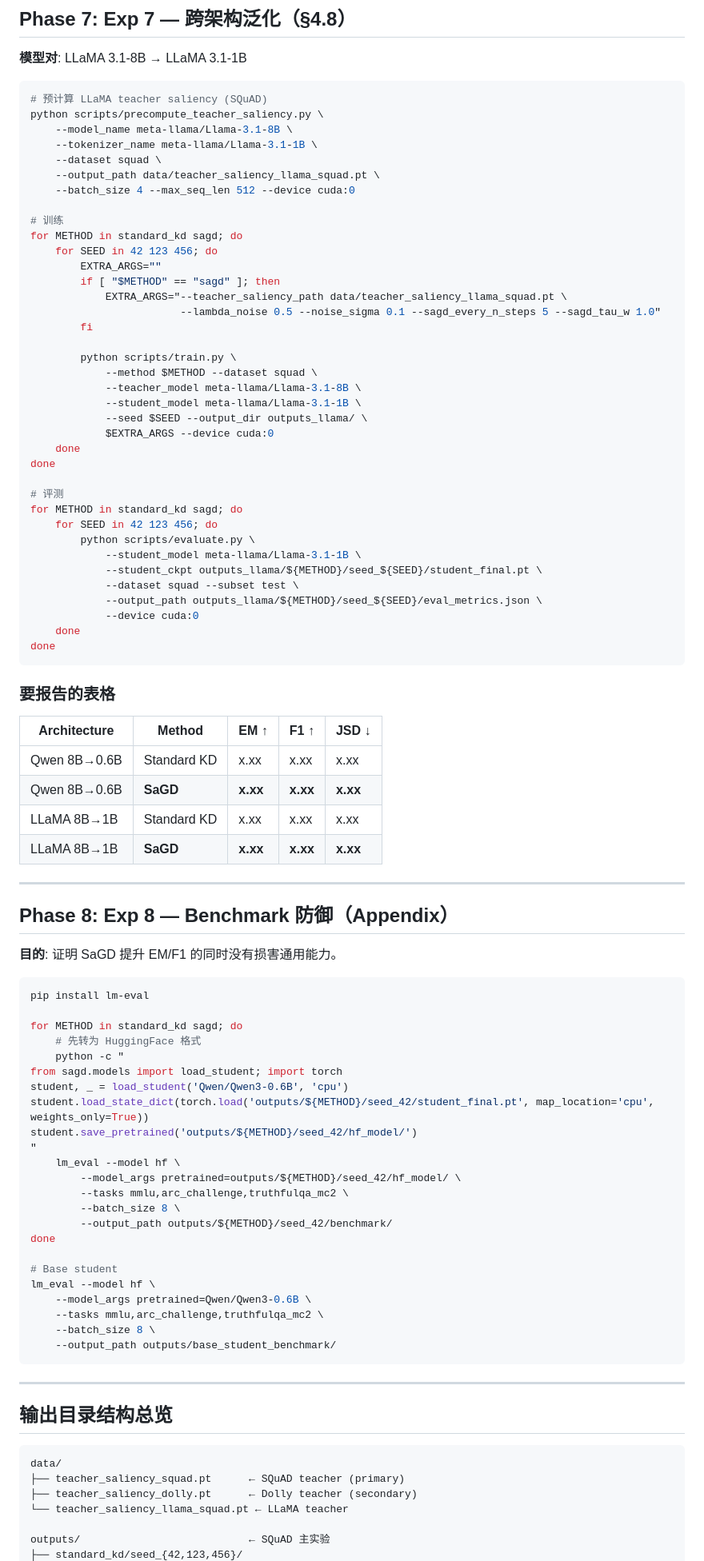
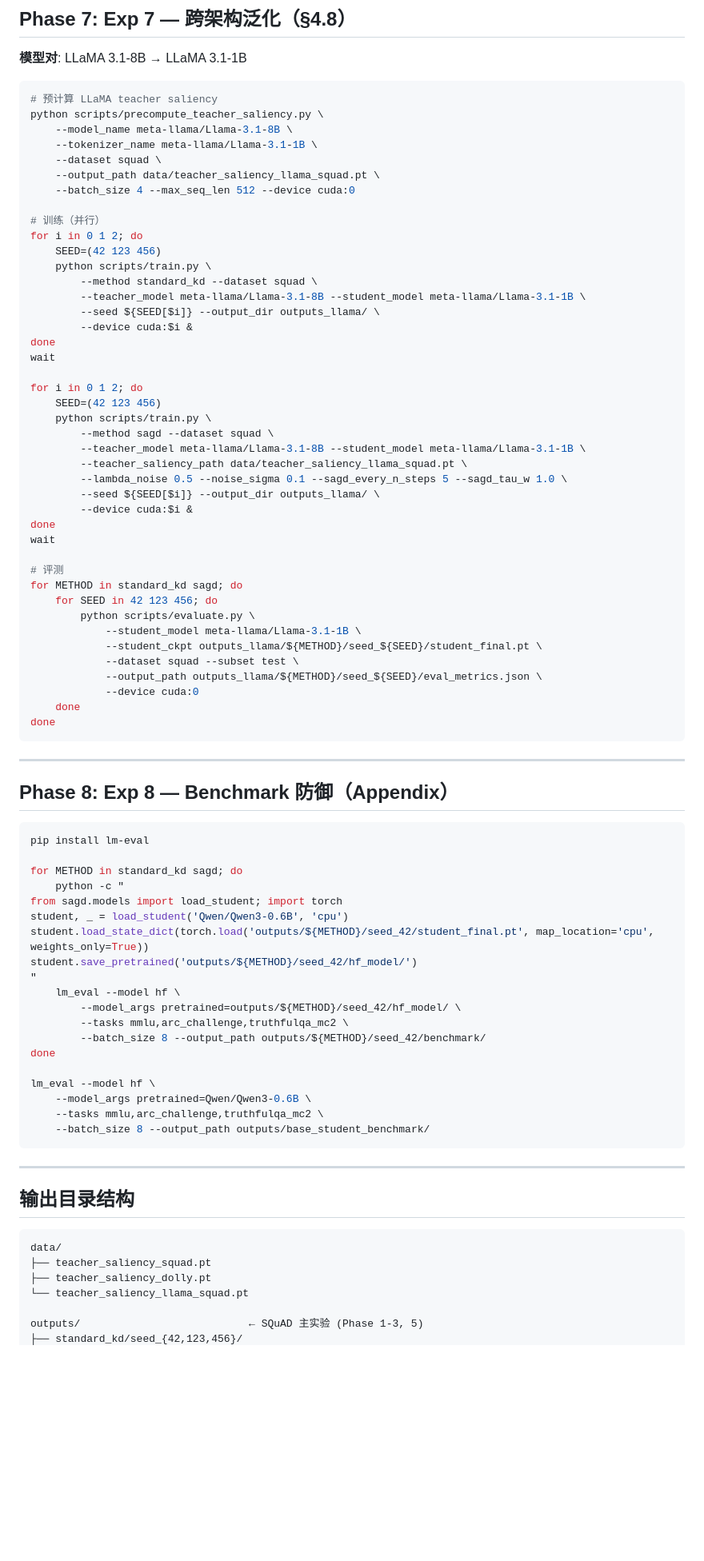
Before and after one commit to Skyyyy0920/SaGD, a Markdown page: EXPERIMENTS.md, the part around one of its changes. Shown at 80% size. GitHub-like rendering; blank space fills up the shorter version.

````diff
--- a/EXPERIMENTS.md
+++ b/EXPERIMENTS.md
@@ -414,7 +492,7 @@ done
 **模型对**: LLaMA 3.1-8B → LLaMA 3.1-1B
 
 ```bash
-# 预计算 LLaMA teacher saliency (SQuAD)
+# 预计算 LLaMA teacher saliency
 python scripts/precompute_teacher_saliency.py \
     --model_name meta-llama/Llama-3.1-8B \
     --tokenizer_name meta-llama/Llama-3.1-1B \
@@ -422,23 +500,28 @@ python scripts/precompute_teacher_saliency.py \
     --output_path data/teacher_saliency_llama_squad.pt \
     --batch_size 4 --max_seq_len 512 --device cuda:0
 
-# 训练
-for METHOD in standard_kd sagd; do
-    for SEED in 42 123 456; do
-        EXTRA_ARGS=""
-        if [ "$METHOD" == "sagd" ]; then
-            EXTRA_ARGS="--teacher_saliency_path data/teacher_saliency_llama_squad.pt \
-                        --lambda_noise 0.5 --noise_sigma 0.1 --sagd_every_n_steps 5 --sagd_tau_w 1.0"
-        fi
+# 训练（并行）
+for i in 0 1 2; do
+    SEED=(42 123 456)
+    python scripts/train.py \
+        --method standard_kd --dataset squad \
+        --teacher_model meta-llama/Llama-3.1-8B --student_model meta-llama/Llama-3.1-1B \
+        --seed ${SEED[$i]} --output_dir outputs_llama/ \
+        --device cuda:$i &
+done
+wait
 
-        python scripts/train.py \
-            --method $METHOD --dataset squad \
-            --teacher_model meta-llama/Llama-3.1-8B \
-            --student_model meta-llama/Llama-3.1-1B \
-            --seed $SEED --output_dir outputs_llama/ \
-            $EXTRA_ARGS --device cuda:0
-    done
+for i in 0 1 2; do
+    SEED=(42 123 456)
+    python scripts/train.py \
+        --method sagd --dataset squad \
+        --teacher_model meta-llama/Llama-3.1-8B --student_model meta-llama/Llama-3.1-1B \
+        --teacher_saliency_path data/teacher_saliency_llama_squad.pt \
+        --lambda_noise 0.5 --noise_sigma 0.1 --sagd_every_n_steps 5 --sagd_tau_w 1.0 \
+        --seed ${SEED[$i]} --output_dir outputs_llama/ \
+        --device cuda:$i &
 done
+wait
 
 # 评测
 for METHOD in standard_kd sagd; do
@@ -453,26 +536,14 @@ for METHOD in standard_kd sagd; do
 done
 ```
 
-### 要报告的表格
-
-| Architecture | Method | EM ↑ | F1 ↑ | JSD ↓ |
-|-------------|--------|------|------|-------|
-| Qwen 8B→0.6B | Standard KD | x.xx | x.xx | x.xx |
-| Qwen 8B→0.6B | **SaGD** | **x.xx** | **x.xx** | **x.xx** |
-| LLaMA 8B→1B | Standard KD | x.xx | x.xx | x.xx |
-| LLaMA 8B→1B | **SaGD** | **x.xx** | **x.xx** | **x.xx** |
-
 ---
 
 ## Phase 8: Exp 8 — Benchmark 防御（Appendix）
-
-**目的**: 证明 SaGD 提升 EM/F1 的同时没有损害通用能力。
 
 ```bash
 pip install lm-eval
 
 for METHOD in standard_kd sagd; do
-    # 先转为 HuggingFace 格式
     python -c "
 from sagd.models import load_student; import torch
 student, _ = load_student('Qwen/Qwen3-0.6B', 'cpu')
@@ -482,27 +553,24 @@ student.save_pretrained('outputs/${METHOD}/seed_42/hf_model/')
     lm_eval --model hf \
         --model_args pretrained=outputs/${METHOD}/seed_42/hf_model/ \
         --tasks mmlu,arc_challenge,truthfulqa_mc2 \
-        --batch_size 8 \
-        --output_path outputs/${METHOD}/seed_42/benchmark/
+        --batch_size 8 --output_path outputs/${METHOD}/seed_42/benchmark/
 done
 
-# Base student
 lm_eval --model hf \
     --model_args pretrained=Qwen/Qwen3-0.6B \
     --tasks mmlu,arc_challenge,truthfulqa_mc2 \
-    --batch_size 8 \
-    --output_path outputs/base_student_benchmark/
+    --batch_size 8 --output_path outputs/base_student_benchmark/
 ```
 
 ---
 
-## 输出目录结构总览
+## 输出目录结构
 
 ```
 data/
-├── teacher_saliency_squad.pt      ← SQuAD teacher (primary)
-├── teacher_saliency_dolly.pt      ← Dolly teacher (secondary)
-└── teacher_saliency_llama_squad.pt ← LLaMA teacher
+├── teacher_saliency_squad.pt
+├── teacher_saliency_dolly.pt
+└── teacher_saliency_llama_squad.pt
 
-outputs/                           ← SQuAD 主实验
+outputs/                           ← SQuAD 主实验 (Phase 1-3, 5)
 ├── standard_kd/seed_{42,123,456}/
````
Also changed, not shown: other parts of EXPERIMENTS.md (+272 -227 lines).
